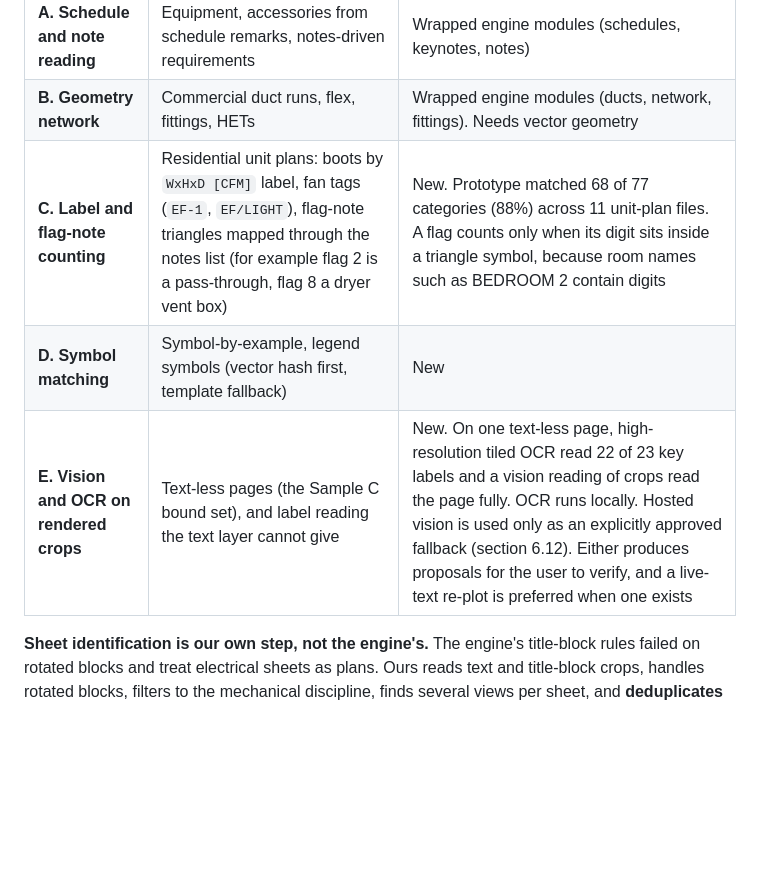
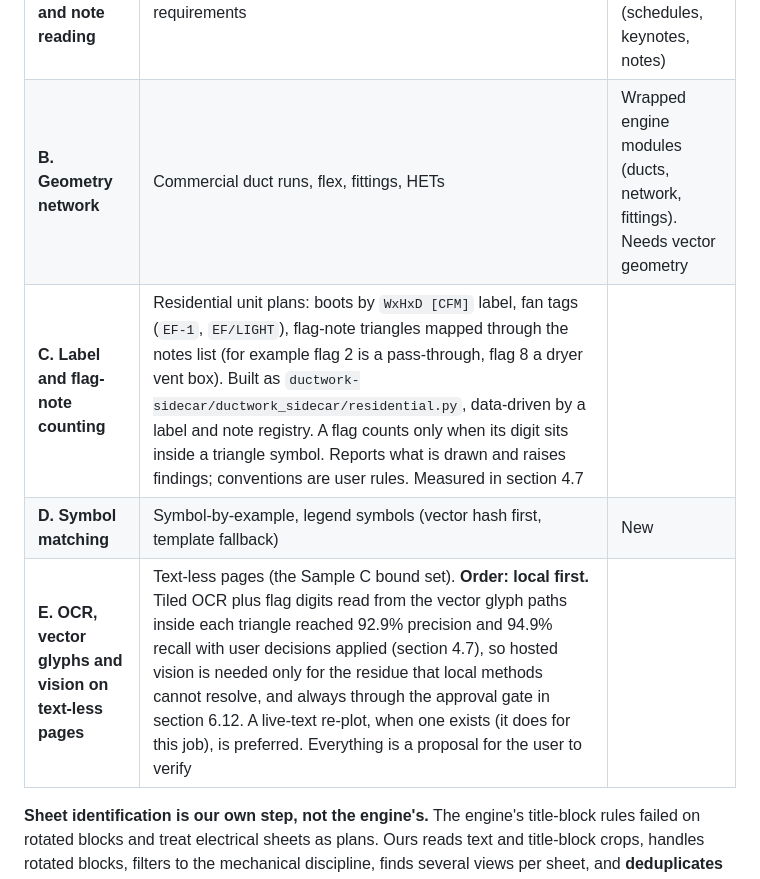
Before and after one commit to tjarosz-stdair/AIToolbox, a Markdown page: TODO_Lists/ductwork-takeoff-design-and-plan.md, the part around one of its changes. Drawn GitHub-style; blank space fills up the shorter version.

```diff
--- a/TODO_Lists/ductwork-takeoff-design-and-plan.md
+++ b/TODO_Lists/ductwork-takeoff-design-and-plan.md
@@ -182,9 +210,9 @@ The samples show that no single detector fits every drawing style, so extraction
 |---|---|---|
 | **A. Schedule and note reading** | Equipment, accessories from schedule remarks, notes-driven requirements | Wrapped engine modules (schedules, keynotes, notes) |
 | **B. Geometry network** | Commercial duct runs, flex, fittings, HETs | Wrapped engine modules (ducts, network, fittings). Needs vector geometry |
-| **C. Label and flag-note counting** | Residential unit plans: boots by `WxHxD [CFM]` label, fan tags (`EF-1`, `EF/LIGHT`), flag-note triangles mapped through the notes list (for example flag 2 is a pass-through, flag 8 a dryer vent box) | New. Prototype matched 68 of 77 categories (88%) across 11 unit-plan files. A flag counts only when its digit sits inside a triangle symbol, because room names such as BEDROOM 2 contain digits |
+| **C. Label and flag-note counting** | Residential unit plans: boots by `WxHxD [CFM]` label, fan tags (`EF-1`, `EF/LIGHT`), flag-note triangles mapped through the notes list (for example flag 2 is a pass-through, flag 8 a dryer vent box). Built as `ductwork-sidecar/ductwork_sidecar/residential.py`, data-driven by a label and note registry. A flag counts only when its digit sits inside a triangle symbol. Reports what is drawn and raises findings; conventions are user rules. Measured in section 4.7 |
 | **D. Symbol matching** | Symbol-by-example, legend symbols (vector hash first, template fallback) | New |
-| **E. Vision and OCR on rendered crops** | Text-less pages (the Sample C bound set), and label reading the text layer cannot give | New. On one text-less page, high-resolution tiled OCR read 22 of 23 key labels and a vision reading of crops read the page fully. OCR runs locally. Hosted vision is used only as an explicitly approved fallback (section 6.12). Either produces proposals for the user to verify, and a live-text re-plot is preferred when one exists |
+| **E. OCR, vector glyphs and vision on text-less pages** | Text-less pages (the Sample C bound set). **Order: local first.** Tiled OCR plus flag digits read from the vector glyph paths inside each triangle reached 92.9% precision and 94.9% recall with user decisions applied (section 4.7), so hosted vision is needed only for the residue that local methods cannot resolve, and always through the approval gate in section 6.12. A live-text re-plot, when one exists (it does for this job), is preferred. Everything is a proposal for the user to verify |
 
 **Sheet identification is our own step, not the engine's.** The engine's title-block rules failed on rotated blocks and treat electrical sheets as plans. Ours reads text and title-block crops, handles rotated blocks, filters to the mechanical discipline, finds several views per sheet, and **deduplicates sheets by content hash** across files.
 
```
Also changed, not shown: other parts of TODO_Lists/ductwork-takeoff-design-and-plan.md (+34 -6 lines).
